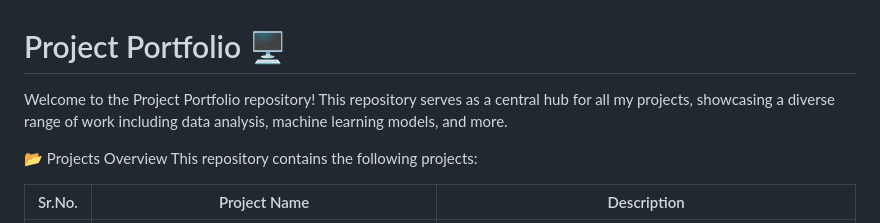
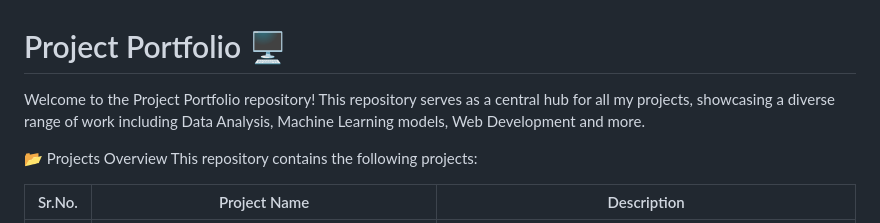
Before and after one commit to adityapathak0007/Project_Portfolio, a Markdown page: README.md, the part around the change. Drawn GitHub-style.

```diff
--- a/README.md
+++ b/README.md
@@ -1,7 +1,7 @@
 # Project Portfolio 🖥️
 
 Welcome to the Project Portfolio repository! This repository serves as a central hub for all my projects,
-showcasing a diverse range of work including  data analysis, machine learning models, and more.
+showcasing a diverse range of work including  Data Analysis, Machine Learning models, Web Development and more.
 
 📂 Projects Overview
 This repository contains the following projects:
```
